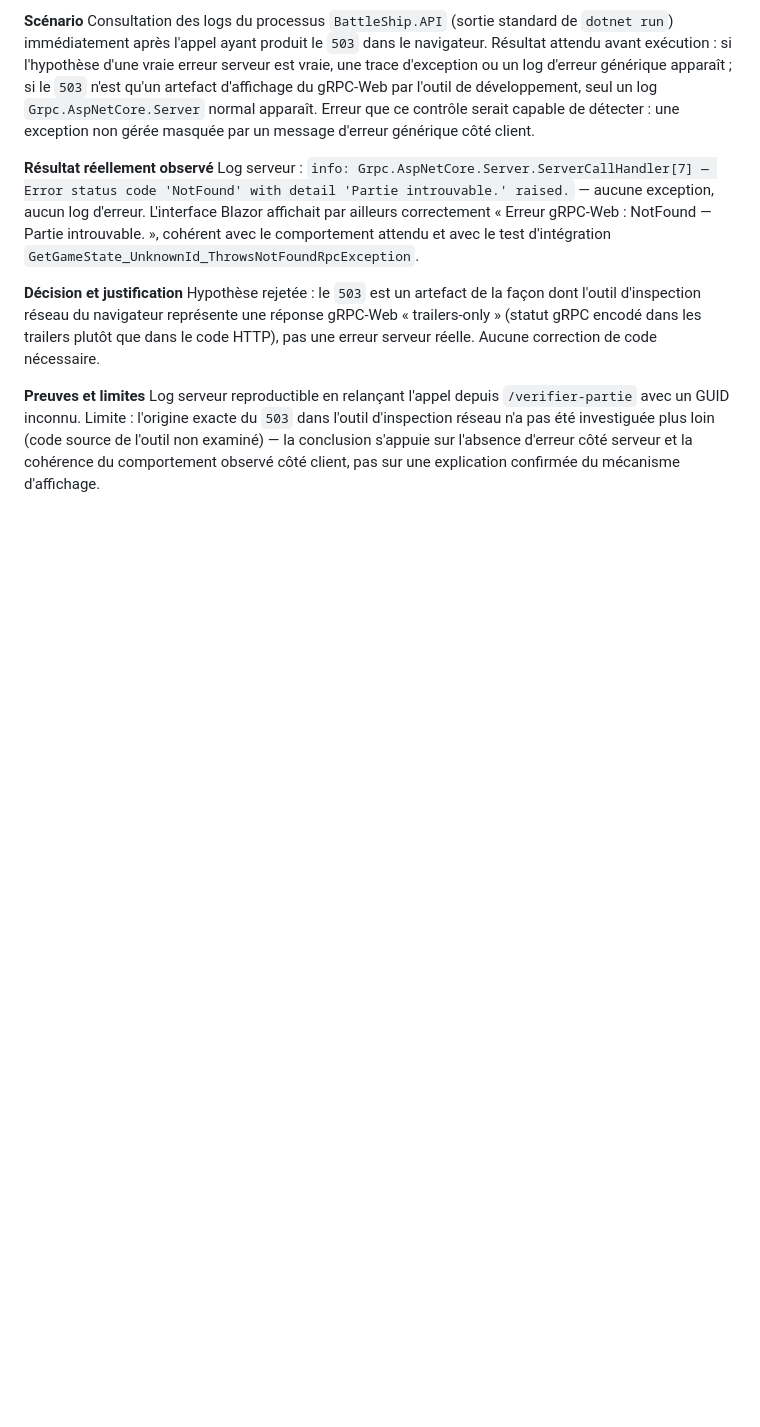
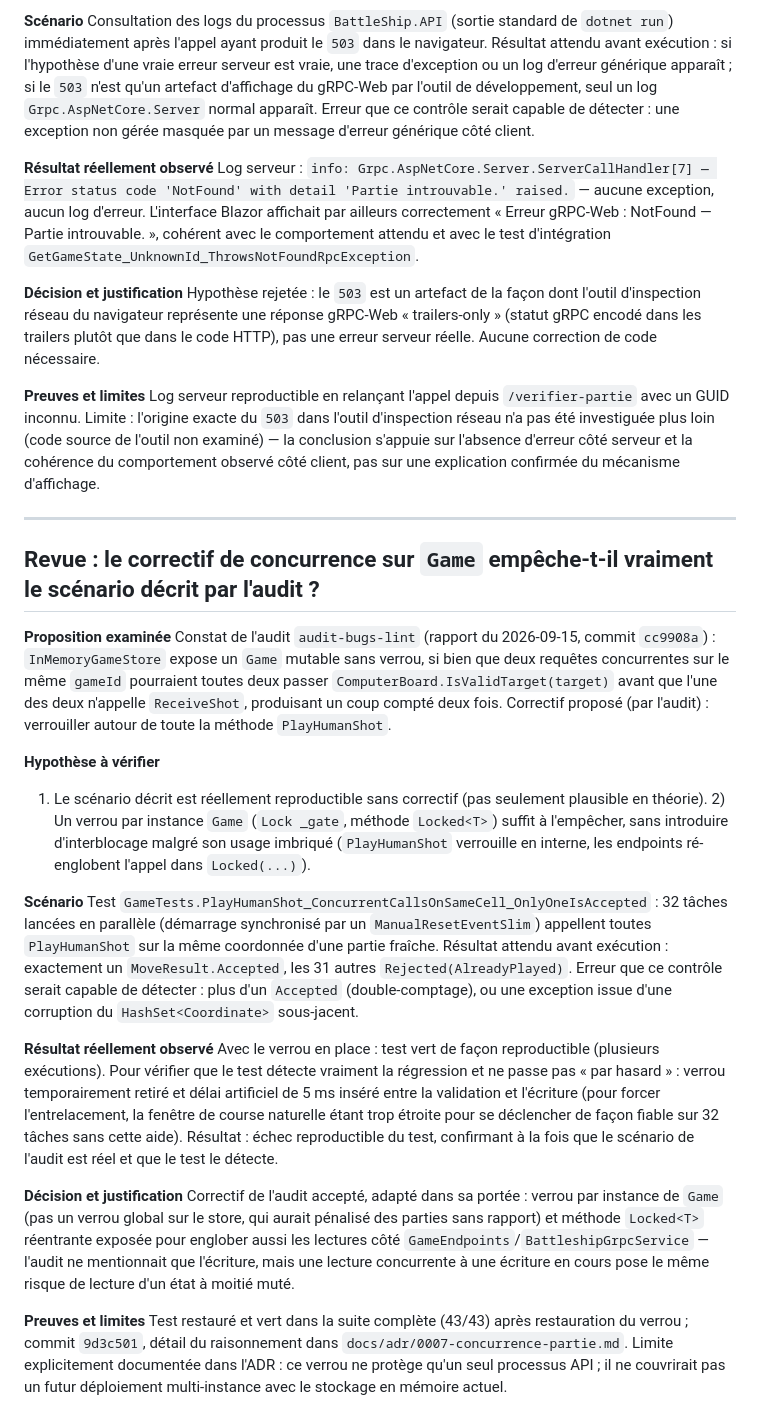
Before and after one commit to Cessouille/csharp-battleship, a Markdown page: REVUE-IA.md, the part around the change. Drawn GitHub-style; blank space fills up the shorter version.

Commit message:
docs: record this audit-triage round in PROMPTS.md/REVUE-IA.md
What got fixed vs. deliberately left alone (the SOLID finding on
Game, already deferred by ADR 0004) in PROMPTS.md, and a fourth
REVUE-IA.md entry walking through how the concurrency fix was
verified: reproduced the race with the lock removed and an
artificial delay, confirmed the test catches it, restored the lock.

```diff
--- a/REVUE-IA.md
+++ b/REVUE-IA.md
@@ -65,3 +65,25 @@ Hypothèse rejetée : le `503` est un artefact de la façon dont l'outil d'inspe
 
 **Preuves et limites**
 Log serveur reproductible en relançant l'appel depuis `/verifier-partie` avec un GUID inconnu. Limite : l'origine exacte du `503` dans l'outil d'inspection réseau n'a pas été investiguée plus loin (code source de l'outil non examiné) — la conclusion s'appuie sur l'absence d'erreur côté serveur et la cohérence du comportement observé côté client, pas sur une explication confirmée du mécanisme d'affichage.
+
+---
+
+## Revue : le correctif de concurrence sur `Game` empêche-t-il vraiment le scénario décrit par l'audit ?
+
+**Proposition examinée**
+Constat de l'audit `audit-bugs-lint` (rapport du 2026-09-15, commit `cc9908a`) : `InMemoryGameStore` expose un `Game` mutable sans verrou, si bien que deux requêtes concurrentes sur le même `gameId` pourraient toutes deux passer `ComputerBoard.IsValidTarget(target)` avant que l'une des deux n'appelle `ReceiveShot`, produisant un coup compté deux fois. Correctif proposé (par l'audit) : verrouiller autour de toute la méthode `PlayHumanShot`.
+
+**Hypothèse à vérifier**
+1) Le scénario décrit est réellement reproductible sans correctif (pas seulement plausible en théorie). 2) Un verrou par instance `Game` (`Lock _gate`, méthode `Locked<T>`) suffit à l'empêcher, sans introduire d'interblocage malgré son usage imbriqué (`PlayHumanShot` verrouille en interne, les endpoints ré-englobent l'appel dans `Locked(...)`).
+
+**Scénario**
+Test `GameTests.PlayHumanShot_ConcurrentCallsOnSameCell_OnlyOneIsAccepted` : 32 tâches lancées en parallèle (démarrage synchronisé par un `ManualResetEventSlim`) appellent toutes `PlayHumanShot` sur la même coordonnée d'une partie fraîche. Résultat attendu avant exécution : exactement un `MoveResult.Accepted`, les 31 autres `Rejected(AlreadyPlayed)`. Erreur que ce contrôle serait capable de détecter : plus d'un `Accepted` (double-comptage), ou une exception issue d'une corruption du `HashSet<Coordinate>` sous-jacent.
+
+**Résultat réellement observé**
+Avec le verrou en place : test vert de façon reproductible (plusieurs exécutions). Pour vérifier que le test détecte vraiment la régression et ne passe pas « par hasard » : verrou temporairement retiré et délai artificiel de 5 ms inséré entre la validation et l'écriture (pour forcer l'entrelacement, la fenêtre de course naturelle étant trop étroite pour se déclencher de façon fiable sur 32 tâches sans cette aide). Résultat : échec reproductible du test, confirmant à la fois que le scénario de l'audit est réel et que le test le détecte.
+
+**Décision et justification**
+Correctif de l'audit accepté, adapté dans sa portée : verrou par instance de `Game` (pas un verrou global sur le store, qui aurait pénalisé des parties sans rapport) et méthode `Locked<T>` réentrante exposée pour englober aussi les lectures côté `GameEndpoints`/`BattleshipGrpcService` — l'audit ne mentionnait que l'écriture, mais une lecture concurrente à une écriture en cours pose le même risque de lecture d'un état à moitié muté.
+
+**Preuves et limites**
+Test restauré et vert dans la suite complète (43/43) après restauration du verrou ; commit `9d3c501`, détail du raisonnement dans `docs/adr/0007-concurrence-partie.md`. Limite explicitement documentée dans l'ADR : ce verrou ne protège qu'un seul processus API ; il ne couvrirait pas un futur déploiement multi-instance avec le stockage en mémoire actuel.
```
Also changed, not shown: PROMPTS.md (+16 -0 lines).
